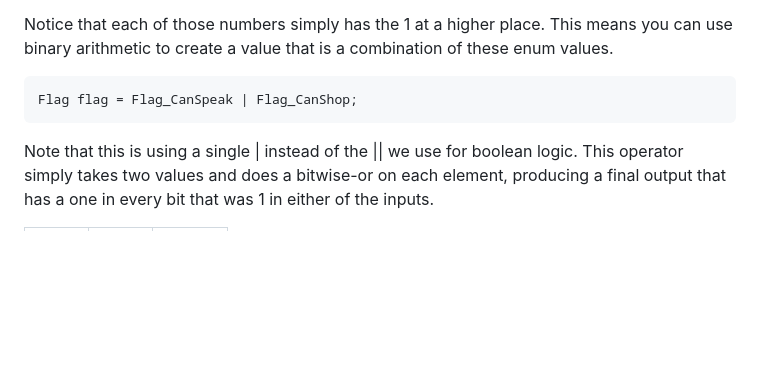
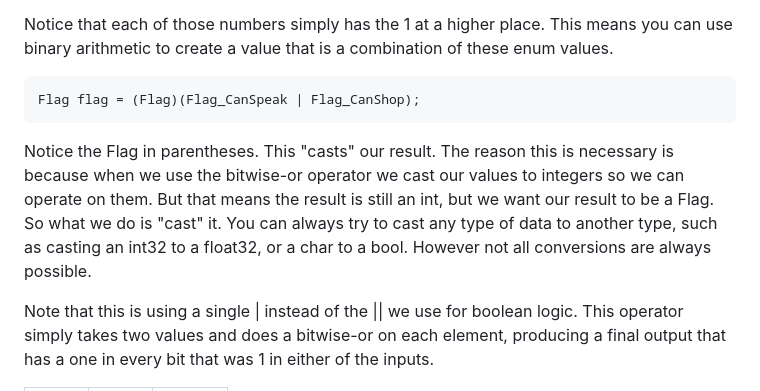
Before and after one commit to pce1991/MosaicBook, a Markdown page: enums.md, the part around the change. Drawn GitHub-style; blank space fills up the shorter version.

````diff
--- a/enums.md
+++ b/enums.md
@@ -62,8 +62,10 @@ enum Flag {
 Notice that each of those numbers simply has the 1 at a higher place. This means you can use binary arithmetic to create a value that is a combination of these enum values.
 
 ```
-Flag flag = Flag_CanSpeak | Flag_CanShop;
+Flag flag = (Flag)(Flag_CanSpeak | Flag_CanShop);
 ```
+
+Notice the Flag in parentheses. This "casts" our result. The reason this is necessary is because when we use the bitwise-or operator we cast our values to integers so we can operate on them. But that means the result is still an int, but we want our result to be a Flag. So what we do is "cast" it. You can always try to cast any type of data to another type, such as casting an int32 to a float32, or a char to a bool. However not all conversions are always possible.
 
 Note that this is using a single | instead of the || we use for boolean logic. This operator simply takes two values and does a bitwise-or on each element, producing a final output that has a one in every bit that was 1 in either of the inputs.
 
````
